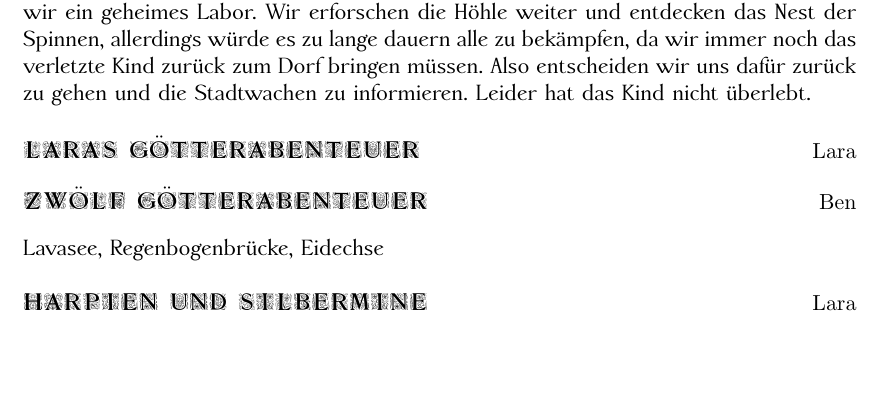
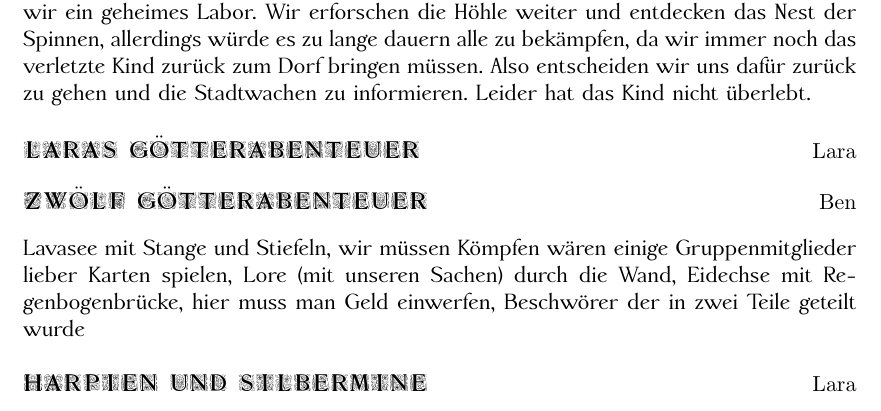
Before and after one commit to Zerwas/DSA, a LaTeX book (main.tex, which reads 01_first_Group.tex): part of page 1 of 7, cut so that both start at the same text, the shorter picture padded with empty space. The pictures show the PDF file main.pdf that the author committed with the source.

Commit message:
12 Götter text

```diff
--- a/01_first_Group.tex
+++ b/01_first_Group.tex
@@ -4,7 +4,7 @@
 
 \section{Lara's G\"otterabenteuer \hfill $\rm{Lara}$}
 \section{Zw\"olf G\"otterabenteuer \hfill $\rm{Ben}$}
-Lavasee, Regenbogenbr\"ucke, Eidechse
+Lavasee mit Stange und Stiefeln, wir müssen Kömpfen wären einige Gruppenmitglieder lieber Karten spielen, Lore (mit unseren Sachen) durch die Wand, Eidechse mit Regenbogenbr\"ucke, hier muss man Geld einwerfen, Beschwörer der in zwei Teile geteilt wurde
 \section{Harpien und Silbermine \hfill $\rm{Lara}$}
 Spitzhacken, Edelstein in der Mine
 \section{Stadt mit Stuhl \hfill $\rm{???}$}
```
Also changed, not shown: main.pdf.
